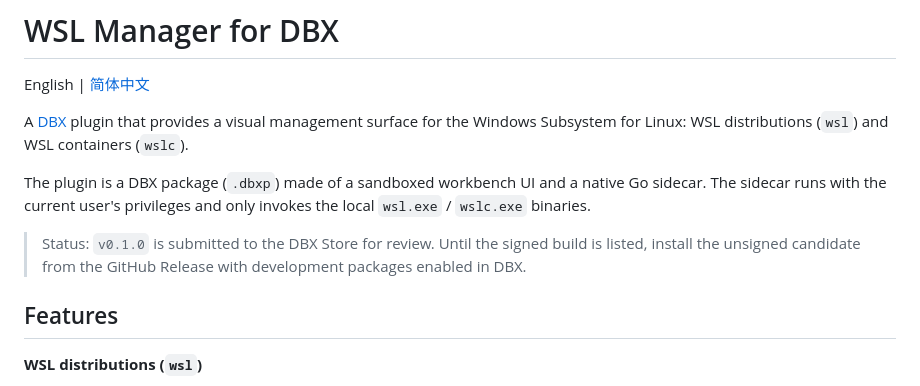
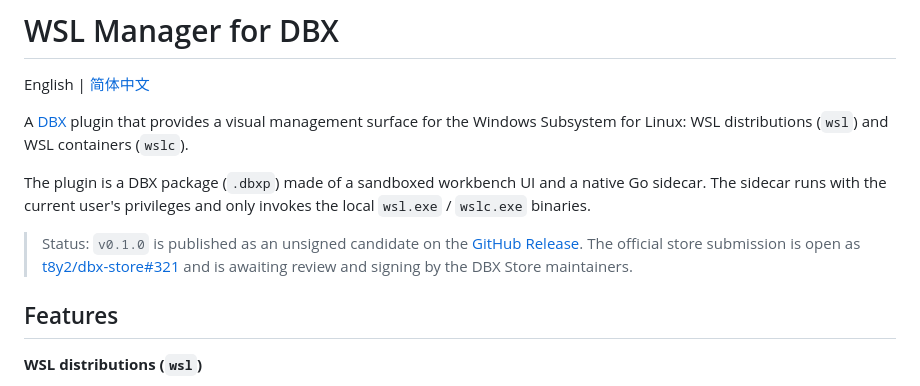
Before and after one commit to w89588/dbx-plugin-wsl, a Markdown page: README.md, the part around the change. Drawn GitHub-style.

Commit message:
docs: link v0.1.0 release and DBX Store candidate PR

```diff
--- a/README.md
+++ b/README.md
@@ -8,8 +8,9 @@ WSL distributions (`wsl`) and WSL containers (`wslc`).
 The plugin is a DBX package (`.dbxp`) made of a sandboxed workbench UI and a native Go sidecar. The sidecar runs with the
 current user's privileges and only invokes the local `wsl.exe` / `wslc.exe` binaries.
 
-> Status: `v0.1.0` is submitted to the DBX Store for review. Until the signed build is listed, install the unsigned
-> candidate from the GitHub Release with development packages enabled in DBX.
+> Status: `v0.1.0` is published as an unsigned candidate on the [GitHub Release](https://github.com/w89588/dbx-plugin-wsl/releases/tag/v0.1.0).
+> The official store submission is open as [t8y2/dbx-store#321](https://github.com/t8y2/dbx-store/pull/321) and is
+> awaiting review and signing by the DBX Store maintainers.
 
 ## Features
 
```
Also changed, not shown: README.zh-CN.md (+2 -2 lines).
